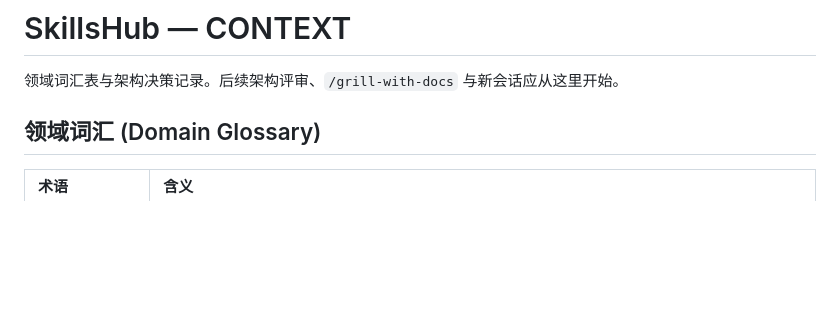
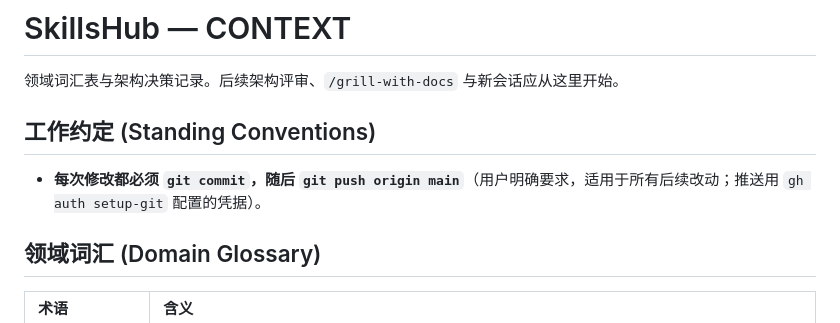
Before and after one commit to youguoda/guodaSkillsPro, a Markdown page: CONTEXT.md, the part around the change. GitHub-like rendering; blank space fills up the shorter version.

Commit message:
docs: record standing convention - every change commits and pushes to origin

```diff
--- a/CONTEXT.md
+++ b/CONTEXT.md
@@ -1,6 +1,10 @@
 # SkillsHub — CONTEXT
 
 领域词汇表与架构决策记录。后续架构评审、`/grill-with-docs` 与新会话应从这里开始。
+
+## 工作约定 (Standing Conventions)
+
+- **每次修改都必须 `git commit`，随后 `git push origin main`**（用户明确要求，适用于所有后续改动；推送用 `gh auth setup-git` 配置的凭据）。
 
 ## 领域词汇 (Domain Glossary)
 
```
